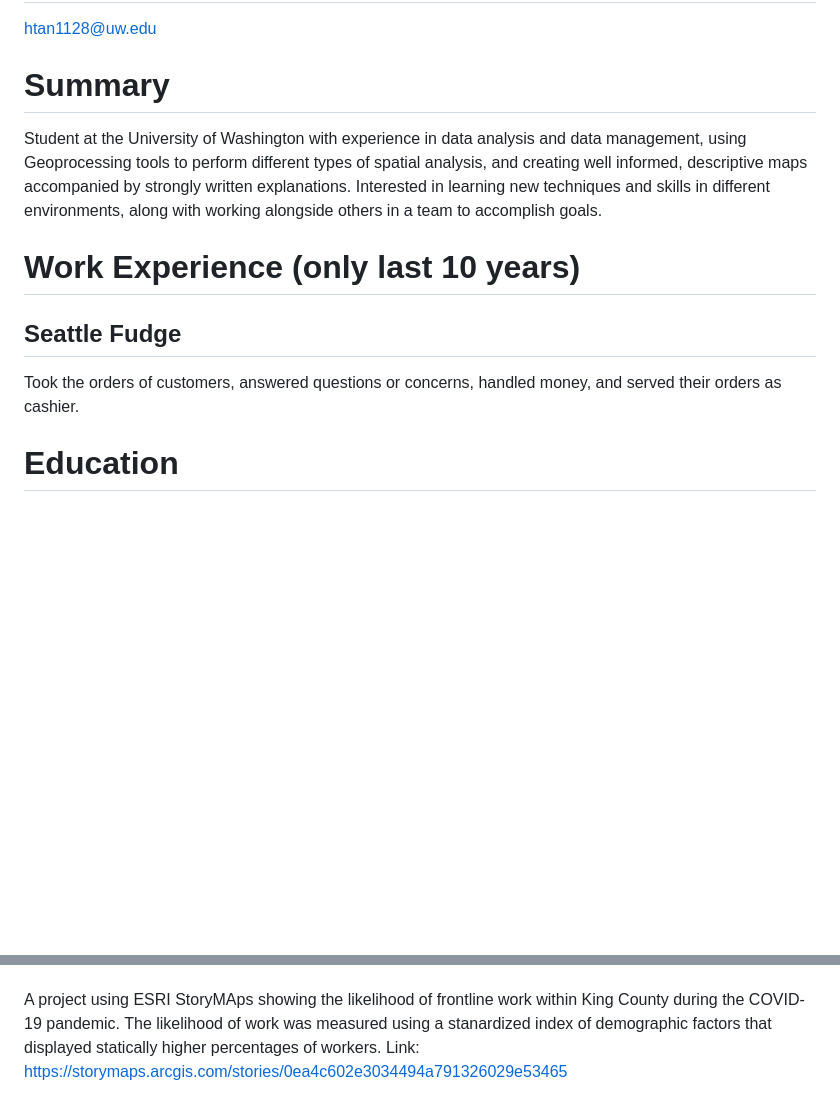
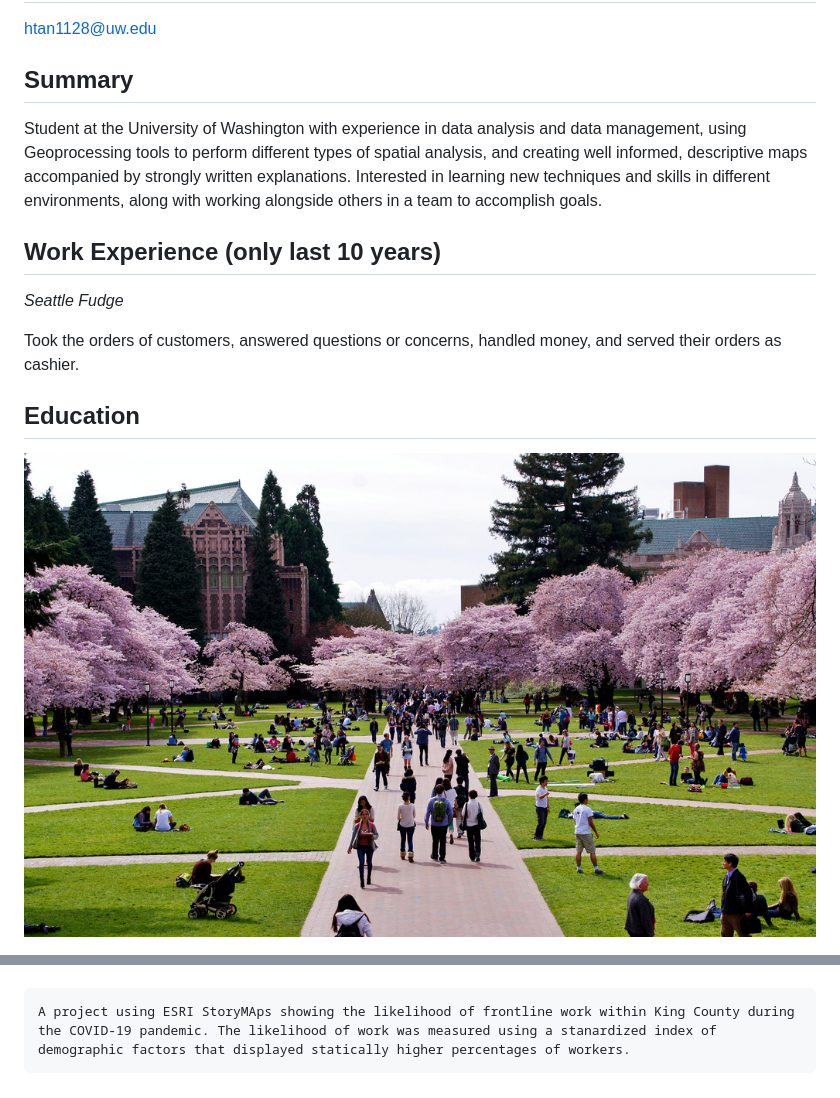
Before and after one commit to crystaltan1128/crystaltan1128.github.io, a Markdown page: resume.md, 2 parts joined by grey strips. GitHub-like rendering; pictures changed too: Images/UWquad.jpg (added); blank space fills up the shorter version.

Commit message:
resume with required formats

````diff
--- a/resume.md
+++ b/resume.md
@@ -2,15 +2,16 @@
 
 htan1128@uw.edu
 
-# Summary
+## Summary
 
 Student at the University of Washington with experience in data analysis and data management, using Geoprocessing tools to perform different types of spatial analysis, and creating well informed, descriptive maps accompanied by strongly written explanations. Interested in learning new techniques and skills in different environments, along with working alongside others in a team to accomplish goals.
 
-# Work Experience (only last 10 years)
+## Work Experience (only last 10 years)
 
-## Seattle Fudge
+*Seattle Fudge*
 
 Took the orders of customers, answered questions or concerns, handled money, and served their orders as cashier.
 
-# Education
+## Education
+![University of Washington](/Images/UWquad.jpg)
 
@@ -26,4 +27,5 @@ Currently attending the University of Washington as a third year Geography major
 
+```
 A project using ESRI StoryMAps showing the likelihood of frontline work within King County during the COVID-19 pandemic. The likelihood of work was measured using a stanardized index of demographic factors that displayed statically higher percentages of workers.
-Link: https://storymaps.arcgis.com/stories/0ea4c602e3034494a791326029e53465
+```
 
````
Also changed, not shown: other parts of resume.md (+7 -5 lines).
